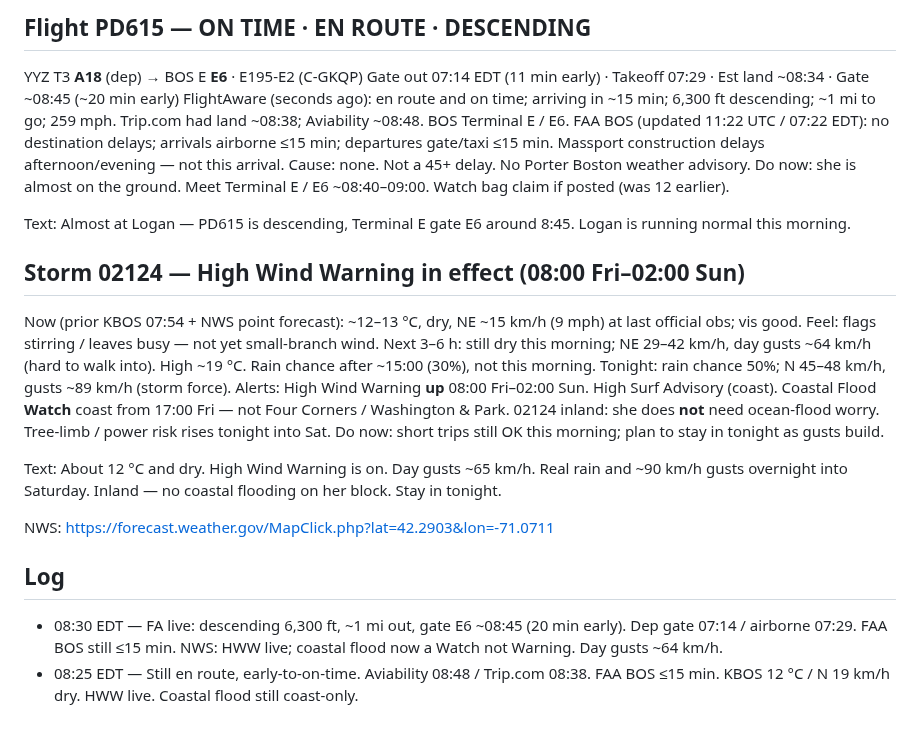
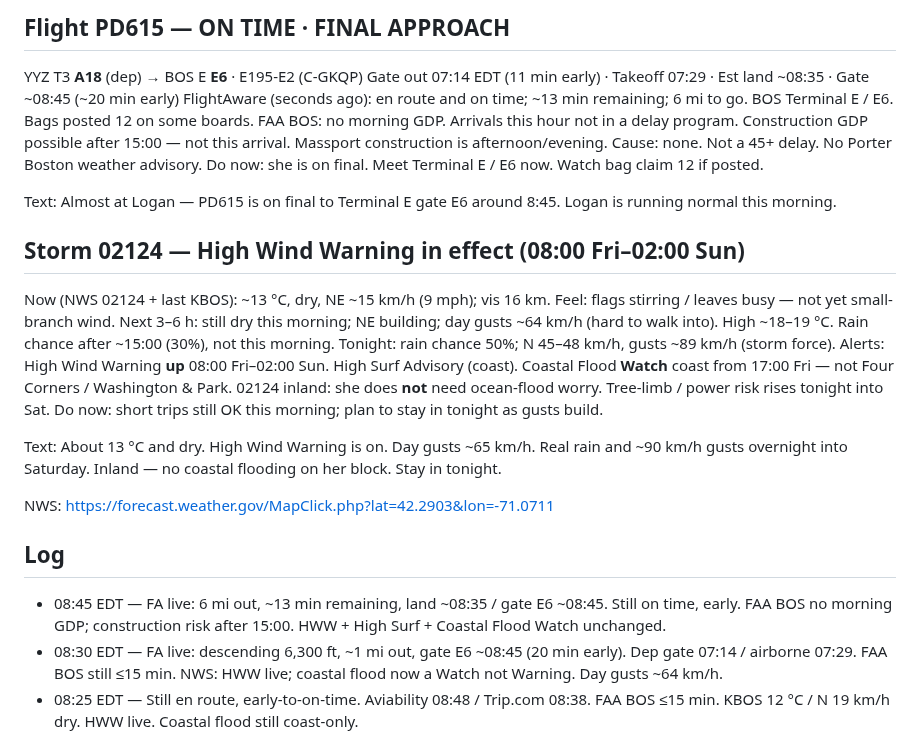
Before and after one commit to charlie-kilo13/pd615-ticker, a Markdown page: DASHBOARD.md, the part around one of its changes. Drawn GitHub-style.

Commit message:
Refresh combined PD615 + 02124 board ~08:45 EDT

```diff
--- a/DASHBOARD.md
+++ b/DASHBOARD.md
@@ -4,28 +4,29 @@ Updated ~08:30 EDT Fri 25 Sep 2026
 
-## Flight PD615 — ON TIME · EN ROUTE · DESCENDING
+## Flight PD615 — ON TIME · FINAL APPROACH
 YYZ T3 **A18** (dep) → BOS E **E6** · E195-E2 (C-GKQP)
-Gate out 07:14 EDT (11 min early) · Takeoff 07:29 · Est land ~08:34 · Gate ~08:45 (~20 min early)
-FlightAware (seconds ago): en route and on time; arriving in ~15 min; 6,300 ft descending; ~1 mi to go; 259 mph. Trip.com had land ~08:38; Aviability ~08:48. BOS Terminal E / E6.
-FAA BOS (updated 11:22 UTC / 07:22 EDT): no destination delays; arrivals airborne ≤15 min; departures gate/taxi ≤15 min. Massport construction delays afternoon/evening — not this arrival.
+Gate out 07:14 EDT (11 min early) · Takeoff 07:29 · Est land ~08:35 · Gate ~08:45 (~20 min early)
+FlightAware (seconds ago): en route and on time; ~13 min remaining; 6 mi to go. BOS Terminal E / E6. Bags posted 12 on some boards.
+FAA BOS: no morning GDP. Arrivals this hour not in a delay program. Construction GDP possible after 15:00 — not this arrival. Massport construction is afternoon/evening.
 Cause: none. Not a 45+ delay. No Porter Boston weather advisory.
-Do now: she is almost on the ground. Meet Terminal E / E6 ~08:40–09:00. Watch bag claim if posted (was 12 earlier).
+Do now: she is on final. Meet Terminal E / E6 now. Watch bag claim 12 if posted.
 
-Text: Almost at Logan — PD615 is descending, Terminal E gate E6 around 8:45. Logan is running normal this morning.
+Text: Almost at Logan — PD615 is on final to Terminal E gate E6 around 8:45. Logan is running normal this morning.
 
 ## Storm 02124 — High Wind Warning in effect (08:00 Fri–02:00 Sun)
-Now (prior KBOS 07:54 + NWS point forecast): ~12–13 °C, dry, NE ~15 km/h (9 mph) at last official obs; vis good.
+Now (NWS 02124 + last KBOS): ~13 °C, dry, NE ~15 km/h (9 mph); vis 16 km.
 Feel: flags stirring / leaves busy — not yet small-branch wind.
-Next 3–6 h: still dry this morning; NE 29–42 km/h, day gusts ~64 km/h (hard to walk into). High ~19 °C. Rain chance after ~15:00 (30%), not this morning.
+Next 3–6 h: still dry this morning; NE building; day gusts ~64 km/h (hard to walk into). High ~18–19 °C. Rain chance after ~15:00 (30%), not this morning.
 Tonight: rain chance 50%; N 45–48 km/h, gusts ~89 km/h (storm force).
 Alerts: High Wind Warning **up** 08:00 Fri–02:00 Sun. High Surf Advisory (coast). Coastal Flood **Watch** coast from 17:00 Fri — not Four Corners / Washington & Park.
 02124 inland: she does **not** need ocean-flood worry. Tree-limb / power risk rises tonight into Sat.
 Do now: short trips still OK this morning; plan to stay in tonight as gusts build.
 
-Text: About 12 °C and dry. High Wind Warning is on. Day gusts ~65 km/h. Real rain and ~90 km/h gusts overnight into Saturday. Inland — no coastal flooding on her block. Stay in tonight.
+Text: About 13 °C and dry. High Wind Warning is on. Day gusts ~65 km/h. Real rain and ~90 km/h gusts overnight into Saturday. Inland — no coastal flooding on her block. Stay in tonight.
 
 NWS: https://forecast.weather.gov/MapClick.php?lat=42.2903&lon=-71.0711
 
 ## Log
+- 08:45 EDT — FA live: 6 mi out, ~13 min remaining, land ~08:35 / gate E6 ~08:45. Still on time, early. FAA BOS no morning GDP; construction risk after 15:00. HWW + High Surf + Coastal Flood Watch unchanged.
 - 08:30 EDT — FA live: descending 6,300 ft, ~1 mi out, gate E6 ~08:45 (20 min early). Dep gate 07:14 / airborne 07:29. FAA BOS still ≤15 min. NWS: HWW live; coastal flood now a Watch not Warning. Day gusts ~64 km/h.
 - 08:25 EDT — Still en route, early-to-on-time. Aviability 08:48 / Trip.com 08:38. FAA BOS ≤15 min. KBOS 12 °C / N 19 km/h dry. HWW live. Coastal flood still coast-only.
 - 08:12 EDT — En route unchanged. KBOS 12 °C / N 19 km/h dry. HWW live. Coastal flood still coast-only.
```
Also changed, not shown: other parts of DASHBOARD.md (+1 -1 lines).
